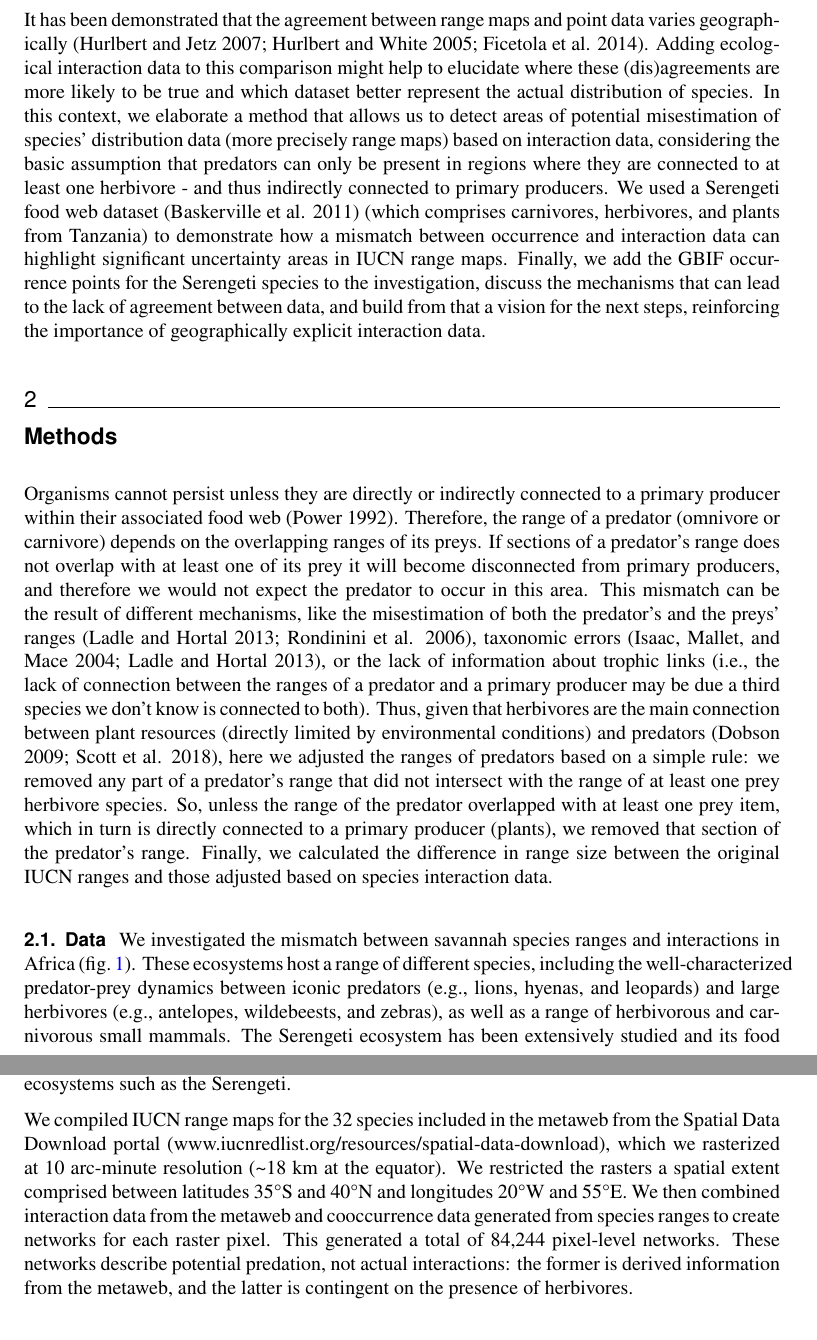
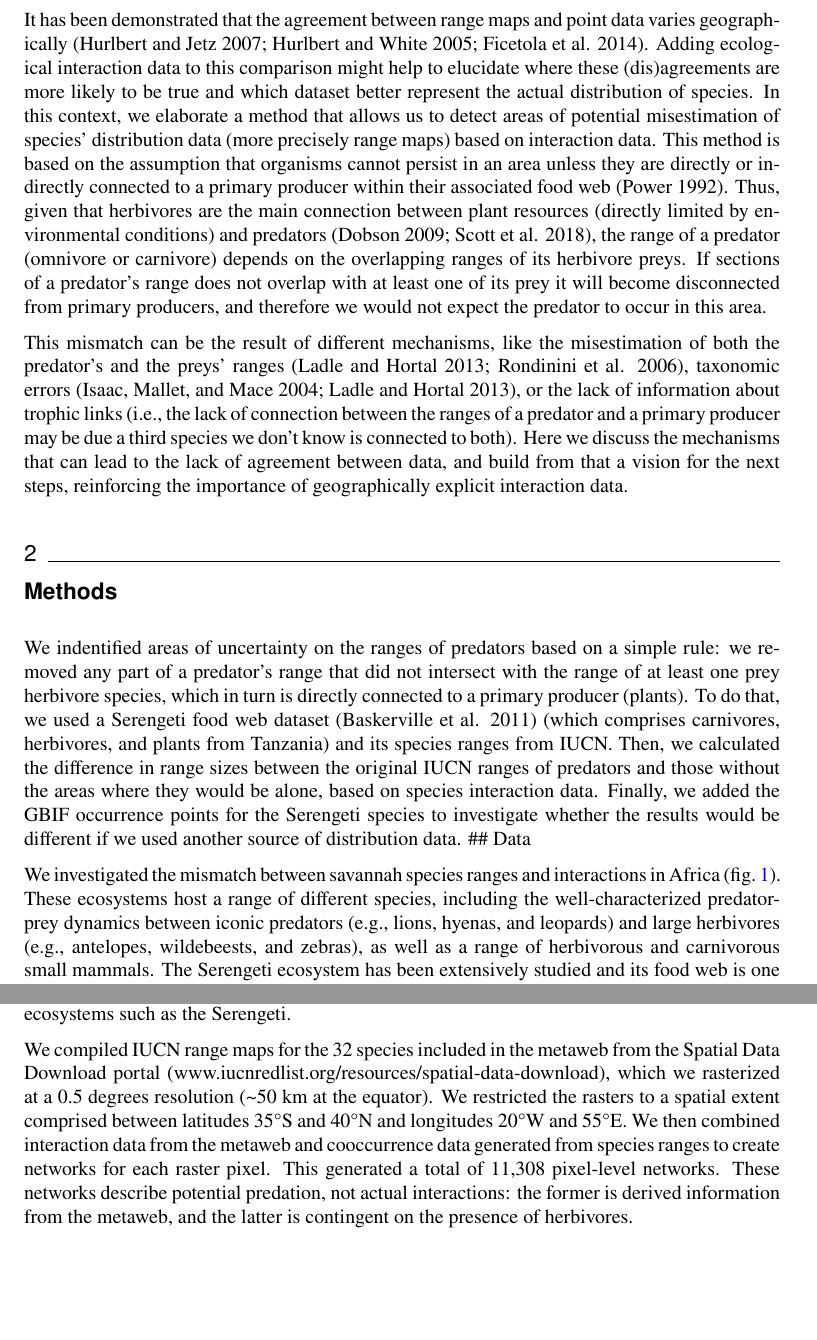
Before and after one commit to graciellehigino/ms_range_interactions, a LaTeX document (preprint.tex): two parts of pages 3 and 4 of 14 before the commit and two parts of pages 3 and 4 of 15 after it, joined at a grey line, cut so that both start at the same text, the shorter picture padded with empty space. Compiled offline with pdfLaTeX.

Commit message:
Deploying to gh-pages from @ graciellehigino/ms_range_interactions@44cf0d87cc5a83ee9702e8b4b9bbcfb9c91ec7a3 🚀

```diff
--- a/preprint.tex
+++ b/preprint.tex
@@ -385,48 +385,44 @@ comparison might help to elucidate where these (dis)agreements are more
 likely to be true and which dataset better represent the actual
 distribution of species. In this context, we elaborate a method that
 allows us to detect areas of potential misestimation of species'
-distribution data (more precisely range maps) based on interaction data,
-considering the basic assumption that predators can only be present in
-regions where they are connected to at least one herbivore - and thus
-indirectly connected to primary producers. We used a Serengeti food web
-dataset (Baskerville et al. 2011) (which comprises carnivores,
-herbivores, and plants from Tanzania) to demonstrate how a mismatch
-between occurrence and interaction data can highlight significant
-uncertainty areas in IUCN range maps. Finally, we add the GBIF
-occurrence points for the Serengeti species to the investigation,
-discuss the mechanisms that can lead to the lack of agreement between
-data, and build from that a vision for the next steps, reinforcing the
-importance of geographically explicit interaction data.
+distribution data (more precisely range maps) based on interaction data.
+This method is based on the assumption that organisms cannot persist in
+an area unless they are directly or indirectly connected to a primary
+producer within their associated food web (Power 1992). Thus, given that
+herbivores are the main connection between plant resources (directly
+limited by environmental conditions) and predators (Dobson 2009; Scott
+et al. 2018), the range of a predator (omnivore or carnivore) depends on
+the overlapping ranges of its herbivore preys. If sections of a
+predator's range does not overlap with at least one of its prey it will
+become disconnected from primary producers, and therefore we would not
+expect the predator to occur in this area.
+
+This mismatch can be the result of different mechanisms, like the
+misestimation of both the predator's and the preys' ranges (Ladle and
+Hortal 2013; Rondinini et al. 2006), taxonomic errors (Isaac, Mallet,
+and Mace 2004; Ladle and Hortal 2013), or the lack of information about
+trophic links (i.e., the lack of connection between the ranges of a
+predator and a primary producer may be due a third species we don't know
+is connected to both). Here we discuss the mechanisms that can lead to
+the lack of agreement between data, and build from that a vision for the
+next steps, reinforcing the importance of geographically explicit
+interaction data.
 
 \hypertarget{methods}{%
 \section{Methods}\label{methods}}
 
-Organisms cannot persist unless they are directly or indirectly
-connected to a primary producer within their associated food web (Power
-1992). Therefore, the range of a predator (omnivore or carnivore)
-depends on the overlapping ranges of its preys. If sections of a
-predator's range does not overlap with at least one of its prey it will
-become disconnected from primary producers, and therefore we would not
-expect the predator to occur in this area. This mismatch can be the
-result of different mechanisms, like the misestimation of both the
-predator's and the preys' ranges (Ladle and Hortal 2013; Rondinini et
-al. 2006), taxonomic errors (Isaac, Mallet, and Mace 2004; Ladle and
-Hortal 2013), or the lack of information about trophic links (i.e., the
-lack of connection between the ranges of a predator and a primary
-producer may be due a third species we don't know is connected to both).
-Thus, given that herbivores are the main connection between plant
-resources (directly limited by environmental conditions) and predators
-(Dobson 2009; Scott et al. 2018), here we adjusted the ranges of
-predators based on a simple rule: we removed any part of a predator's
-range that did not intersect with the range of at least one prey
-herbivore species. So, unless the range of the predator overlapped with
-at least one prey item, which in turn is directly connected to a primary
-producer (plants), we removed that section of the predator's range.
-Finally, we calculated the difference in range size between the original
-IUCN ranges and those adjusted based on species interaction data.
-
-\hypertarget{data}{%
-\subsection{Data}\label{data}}
+We indentified areas of uncertainty on the ranges of predators based on
+a simple rule: we removed any part of a predator's range that did not
+intersect with the range of at least one prey herbivore species, which
+in turn is directly connected to a primary producer (plants). To do
+that, we used a Serengeti food web dataset (Baskerville et al. 2011)
+(which comprises carnivores, herbivores, and plants from Tanzania) and
+its species ranges from IUCN. Then, we calculated the difference in
+range sizes between the original IUCN ranges of predators and those
+without the areas where they would be alone, based on species
+interaction data. Finally, we added the GBIF occurrence points for the
+Serengeti species to investigate whether the results would be different
+if we used another source of distribution data. \#\# Data
 
 We investigated the mismatch between savannah species ranges and
 interactions in Africa (fig.~\ref{fig:richness}). These ecosystems host
@@ -469,15 +465,15 @@ savannah ecosystems such as the Serengeti.
 We compiled IUCN range maps for the 32 species included in the metaweb
 from the Spatial Data Download portal
 (www.iucnredlist.org/resources/spatial-data-download), which we
-rasterized at 10 arc-minute resolution (\textasciitilde18 km at the
-equator). We restricted the rasters a spatial extent comprised between
-latitudes 35°S and 40°N and longitudes 20°W and 55°E. We then combined
-interaction data from the metaweb and cooccurrence data generated from
-species ranges to create networks for each raster pixel. This generated
-a total of 84,244 pixel-level networks. These networks describe
-potential predation, not actual interactions: the former is derived
-information from the metaweb, and the latter is contingent on the
-presence of herbivores.
+rasterized at a 0.5 degrees resolution (\textasciitilde50 km at the
+equator). We restricted the rasters to a spatial extent comprised
+between latitudes 35°S and 40°N and longitudes 20°W and 55°E. We then
+combined interaction data from the metaweb and cooccurrence data
+generated from species ranges to create networks for each raster pixel.
+This generated a total of 11,308 pixel-level networks. These networks
+describe potential predation, not actual interactions: the former is
+derived information from the metaweb, and the latter is contingent on
+the presence of herbivores.
 
 \hypertarget{range-overlap-measurement}{%
 \subsection{Range overlap measurement}\label{range-overlap-measurement}}
```
Also changed, not shown: draft.tex (+43 -47 lines), draft.pdf (added), figures/serval_mismatch_combined.png (added), figures/serval_prey_mismatch.png (added), 7 other files.
